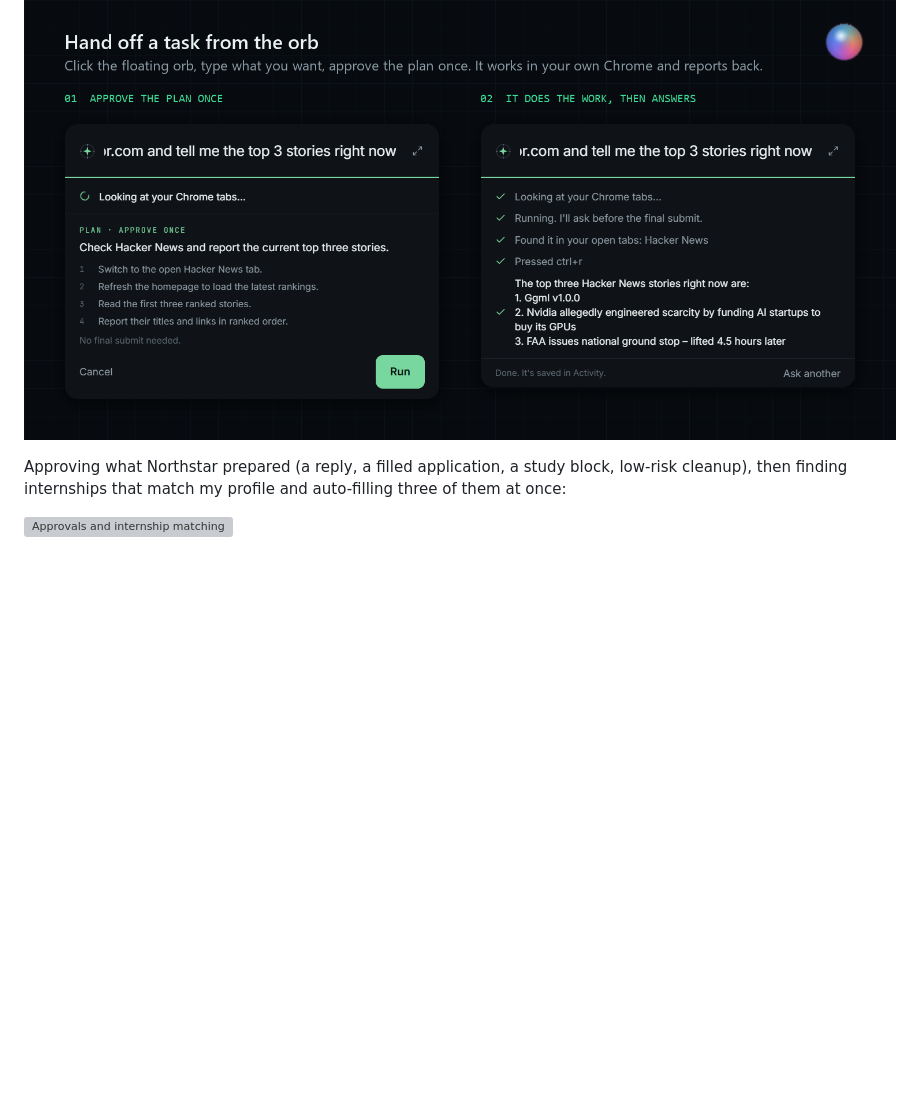
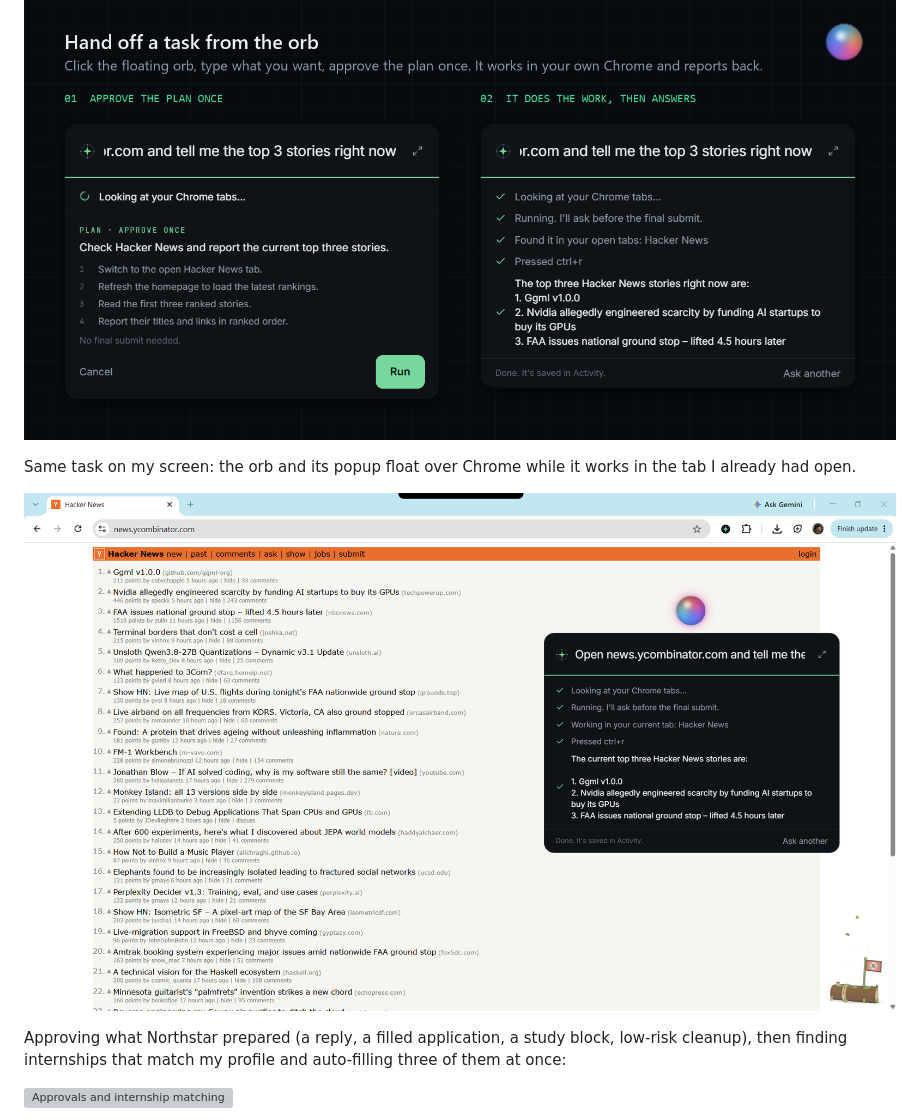
Before and after one commit to SachchitBalamurugan/northstar, a Markdown page: README.md, the part around the change. GitHub-like rendering; pictures changed too: docs/demo/orb-live.png (added); blank space fills up the shorter version; grey boxes are pictures that could not be loaded.

Commit message:
README: live screenshot of the orb popup over Chrome
Co-Authored-By: Claude Opus 5.5 <noreply@anthropic.com>

```diff
--- a/README.md
+++ b/README.md
@@ -11,6 +11,10 @@ Not affiliated with Sentient OS. Built with Brian Huang and Cesar Cruz.
 The floating orb doing a real task in my own Chrome: one approval, then it does the work and answers.
 
 ![Handing off a task from the orb](docs/demo/orb-task.png)
+
+Same task on my screen: the orb and its popup float over Chrome while it works in the tab I already had open.
+
+![The orb popup over Chrome after finishing the task](docs/demo/orb-live.png)
 
 Approving what Northstar prepared (a reply, a filled application, a study block, low-risk cleanup), then finding internships that match my profile and auto-filling three of them at once:
 
```
